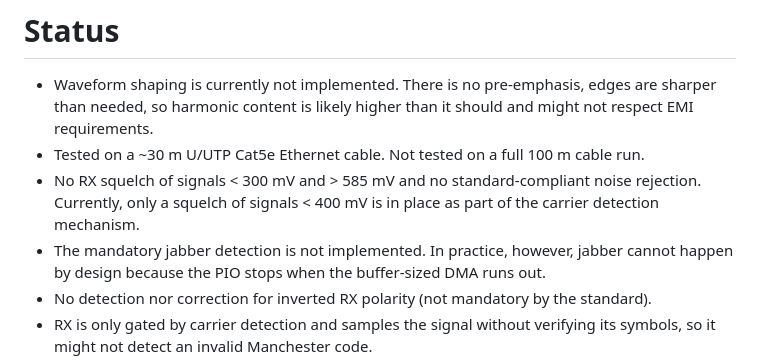
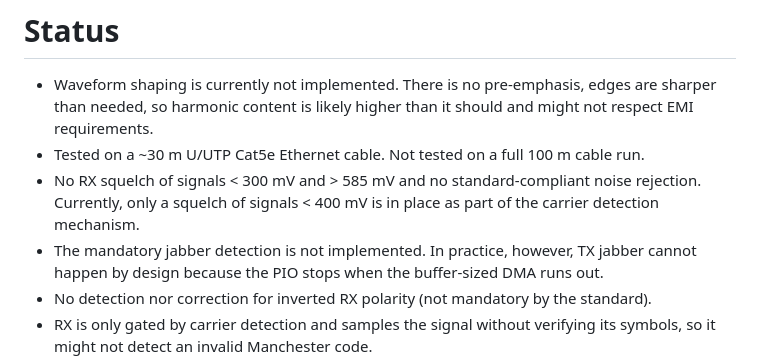
Before and after one commit to m-pilia/pico-ethernet, a Markdown page: README.md, the part around the change. Drawn GitHub-style.

Commit message:
Jabber clarification

```diff
--- a/README.md
+++ b/README.md
@@ -42,7 +42,7 @@ stricter goals compared to the prior art I am aware of.
 - No RX squelch of signals < 300 mV and > 585 mV and no standard-compliant
   noise rejection. Currently, only a squelch of signals < 400 mV is in place as
   part of the carrier detection mechanism.
-- The mandatory jabber detection is not implemented. In practice, however,
+- The mandatory jabber detection is not implemented. In practice, however, TX
   jabber cannot happen by design because the PIO stops when the buffer-sized
   DMA runs out.
 - No detection nor correction for inverted RX polarity (not mandatory by the
```
